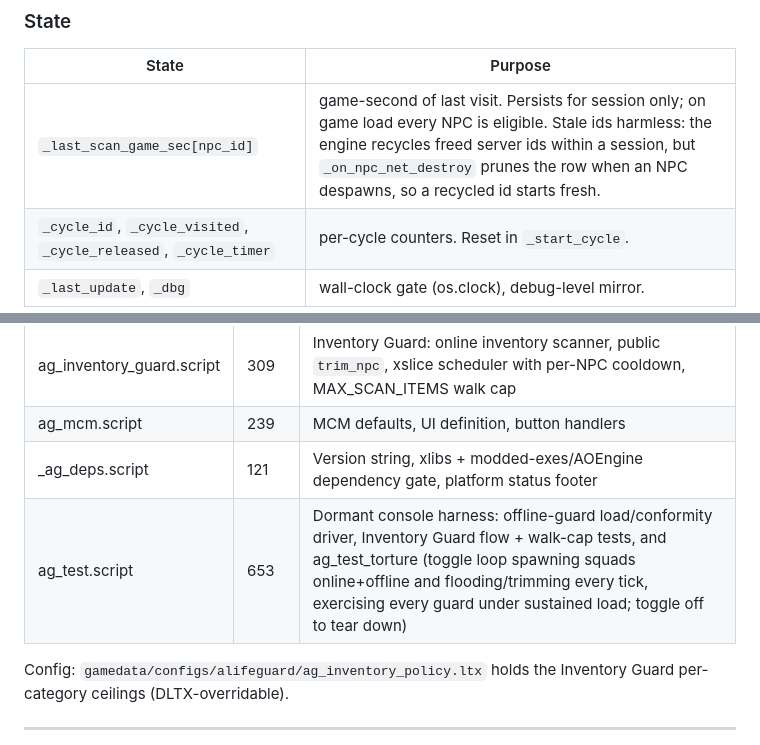
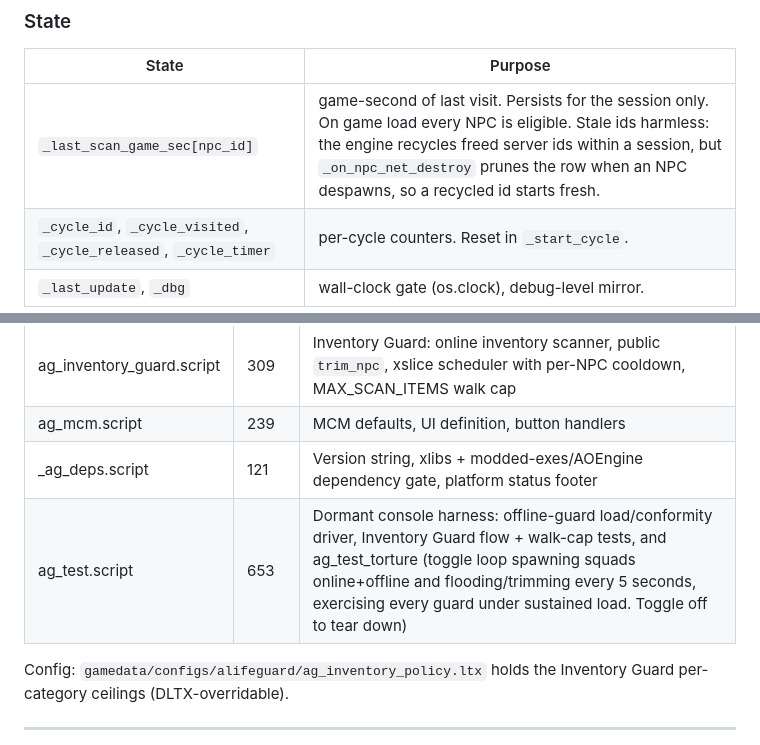
Before and after one commit to damiansirbu-stalker/AlifeGuard, a Markdown page: doc/architecture.md, 2 parts joined by grey strips. Drawn GitHub-style.

```diff
--- a/doc/architecture.md
+++ b/doc/architecture.md
@@ -471,7 +471,7 @@ Neither reaches `trim_npc`. The policy only sees random extras whose identities
 
 | State | Purpose |
 |---|---|
-| `_last_scan_game_sec[npc_id]` | game-second of last visit. Persists for session only; on game load every NPC is eligible. Stale ids harmless: the engine recycles freed server ids within a session, but `_on_npc_net_destroy` prunes the row when an NPC despawns, so a recycled id starts fresh. |
+| `_last_scan_game_sec[npc_id]` | game-second of last visit. Persists for the session only. On game load every NPC is eligible. Stale ids harmless: the engine recycles freed server ids within a session, but `_on_npc_net_destroy` prunes the row when an NPC despawns, so a recycled id starts fresh. |
 | `_cycle_id`, `_cycle_visited`, `_cycle_released`, `_cycle_timer` | per-cycle counters. Reset in `_start_cycle`. |
 | `_last_update`, `_dbg` | wall-clock gate (os.clock), debug-level mirror. |
 
@@ -513,7 +513,7 @@ No persistence. The cooldown table is not saved, so on game load every NPC is fr
 | ag_inventory_guard.script | 309 | Inventory Guard: online inventory scanner, public `trim_npc`, xslice scheduler with per-NPC cooldown, MAX_SCAN_ITEMS walk cap |
 | ag_mcm.script | 239 | MCM defaults, UI definition, button handlers |
 | _ag_deps.script | 121 | Version string, xlibs + modded-exes/AOEngine dependency gate, platform status footer |
-| ag_test.script | 653 | Dormant console harness: offline-guard load/conformity driver, Inventory Guard flow + walk-cap tests, and ag_test_torture (toggle loop spawning squads online+offline and flooding/trimming every tick, exercising every guard under sustained load; toggle off to tear down) |
+| ag_test.script | 653 | Dormant console harness: offline-guard load/conformity driver, Inventory Guard flow + walk-cap tests, and ag_test_torture (toggle loop spawning squads online+offline and flooding/trimming every 5 seconds, exercising every guard under sustained load. Toggle off to tear down) |
 
 Config: `gamedata/configs/alifeguard/ag_inventory_policy.ltx` holds the Inventory Guard per-category ceilings (DLTX-overridable).
 
```
Also changed, not shown: other parts of doc/architecture.md (+8 -8 lines).
